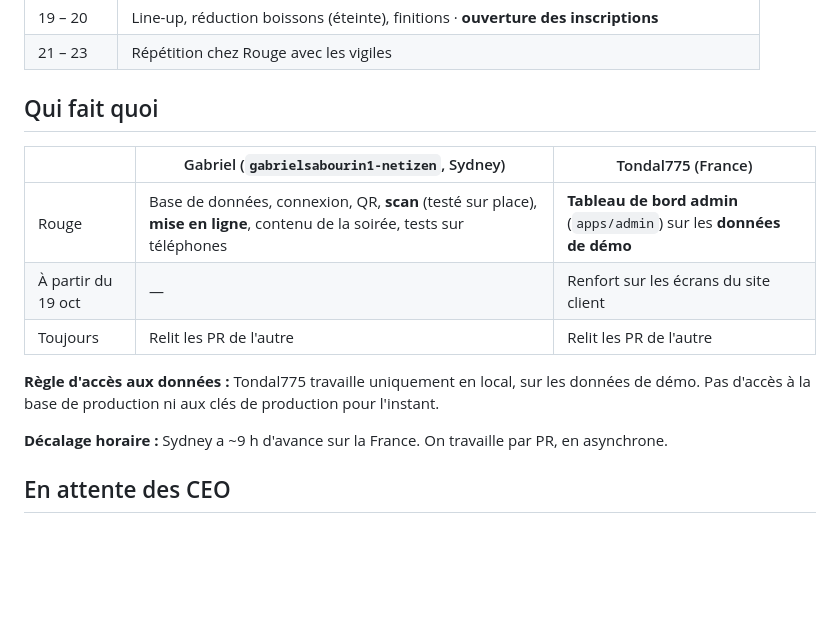
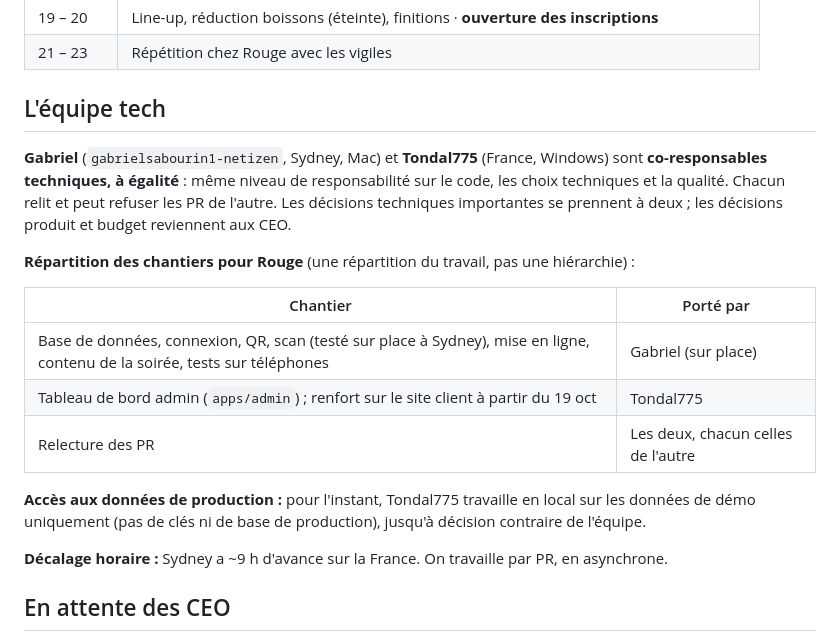
Before and after one commit to Matthieusabourin2/outly, a Markdown page: docs/PLAN.md, the part around the change. Drawn GitHub-style; blank space fills up the shorter version.

Commit message:
Docs: Gabriel and Tondal775 are equal co-tech leads
Co-Authored-By: Claude Opus 5.5 <noreply@anthropic.com>

```diff
--- a/docs/PLAN.md
+++ b/docs/PLAN.md
@@ -50,15 +50,19 @@ Supabase Pro (région Sydney) · Cloudflare Pages (`domaine`, `staff.domaine`, `
 | 19 – 20 | Line-up, réduction boissons (éteinte), finitions · **ouverture des inscriptions** |
 | 21 – 23 | Répétition chez Rouge avec les vigiles |
 
-## Qui fait quoi
+## L'équipe tech
 
-| | Gabriel (`gabrielsabourin1-netizen`, Sydney) | Tondal775 (France) |
-|---|---|---|
-| Rouge | Base de données, connexion, QR, **scan** (testé sur place), **mise en ligne**, contenu de la soirée, tests sur téléphones | **Tableau de bord admin** (`apps/admin`) sur les **données de démo** |
-| À partir du 19 oct | — | Renfort sur les écrans du site client |
-| Toujours | Relit les PR de l'autre | Relit les PR de l'autre |
+**Gabriel** (`gabrielsabourin1-netizen`, Sydney, Mac) et **Tondal775** (France, Windows) sont **co-responsables techniques, à égalité** : même niveau de responsabilité sur le code, les choix techniques et la qualité. Chacun relit et peut refuser les PR de l'autre. Les décisions techniques importantes se prennent à deux ; les décisions produit et budget reviennent aux CEO.
 
-**Règle d'accès aux données :** Tondal775 travaille uniquement en local, sur les données de démo. Pas d'accès à la base de production ni aux clés de production pour l'instant.
+**Répartition des chantiers pour Rouge** (une répartition du travail, pas une hiérarchie) :
+
+| Chantier | Porté par |
+|---|---|
+| Base de données, connexion, QR, scan (testé sur place à Sydney), mise en ligne, contenu de la soirée, tests sur téléphones | Gabriel (sur place) |
+| Tableau de bord admin (`apps/admin`) ; renfort sur le site client à partir du 19 oct | Tondal775 |
+| Relecture des PR | Les deux, chacun celles de l'autre |
+
+**Accès aux données de production :** pour l'instant, Tondal775 travaille en local sur les données de démo uniquement (pas de clés ni de base de production), jusqu'à décision contraire de l'équipe.
 
 **Décalage horaire :** Sydney a ~9 h d'avance sur la France. On travaille par PR, en asynchrone.
 
```
